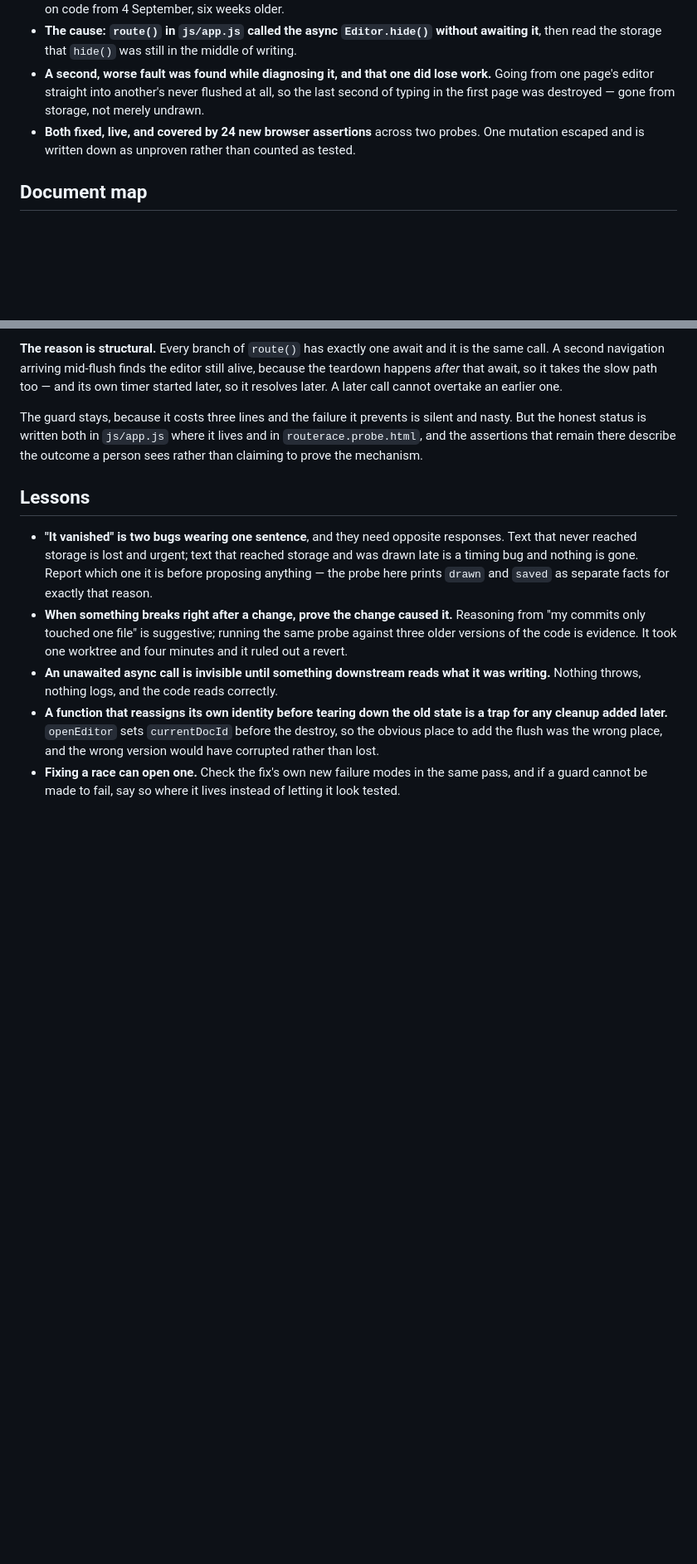
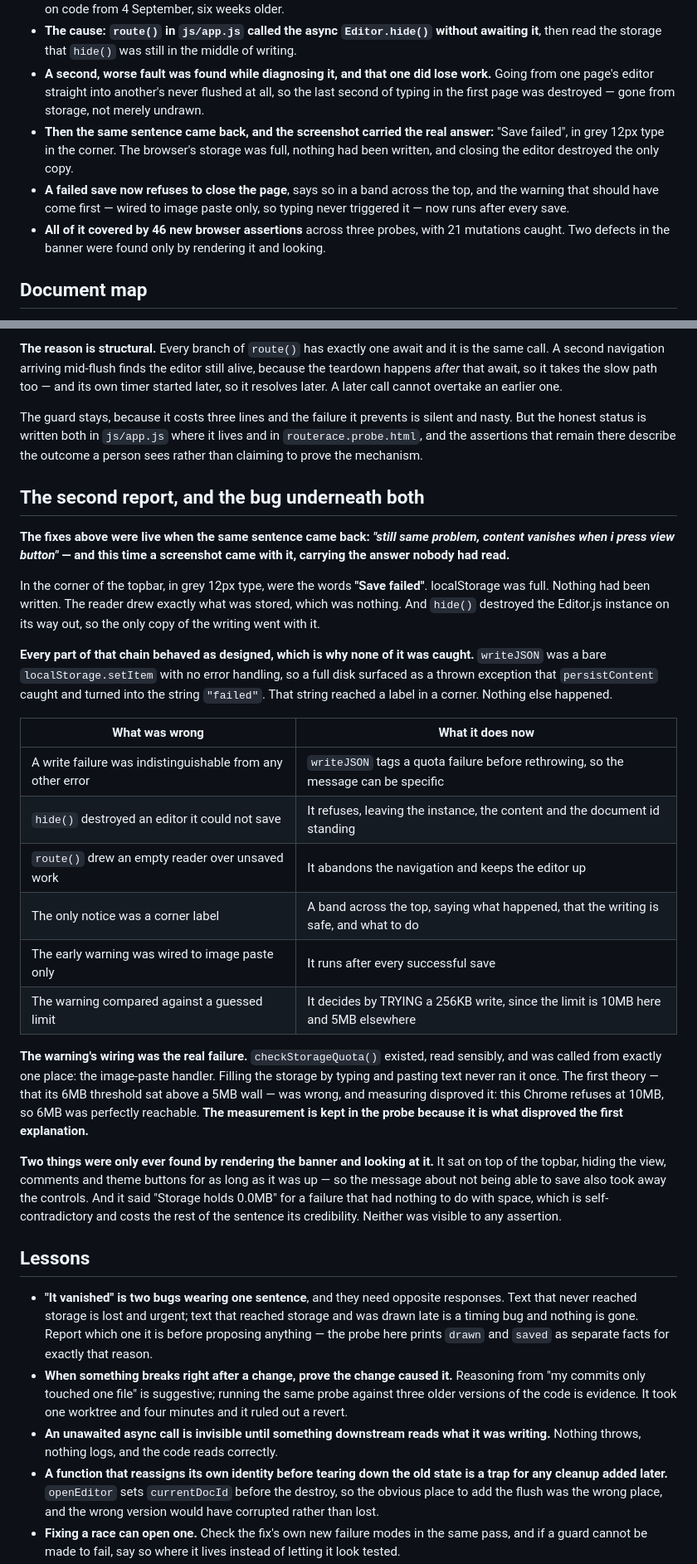
Before and after one commit to rishabhchopra1096/folio, a Markdown page: docs/bugs/2026-10-17_pasted-text-vanishes-in-read-mode.md, 2 parts joined by grey strips. Shown at 83% size. GitHub-like rendering; blank space fills up the shorter version.

Commit message:
Write down the bug the screenshot showed and the three tests that proved nothing
The second report came with a picture, and the picture had the answer
in it: 'Save failed' in the corner. The log now carries that, the four
changes it forced, and the lessons — including that the warning which
should have fired first was correct code wired to a single rare event,
and that two real defects in the new banner survived twenty-two passing
assertions and died in one screenshot.

```diff
--- a/docs/bugs/2026-10-17_pasted-text-vanishes-in-read-mode.md
+++ b/docs/bugs/2026-10-17_pasted-text-vanishes-in-read-mode.md
@@ -7,7 +7,9 @@
 - **Not caused by the export work shipped the same day.** A probe reproduced it on the previous day's code and again on code from 4 September, six weeks older.
 - **The cause: `route()` in `js/app.js` called the async `Editor.hide()` without awaiting it**, then read the storage that `hide()` was still in the middle of writing.
 - **A second, worse fault was found while diagnosing it, and that one did lose work.** Going from one page's editor straight into another's never flushed at all, so the last second of typing in the first page was destroyed — gone from storage, not merely undrawn.
-- **Both fixed, live, and covered by 24 new browser assertions** across two probes. One mutation escaped and is written down as unproven rather than counted as tested.
+- **Then the same sentence came back, and the screenshot carried the real answer:** "Save failed", in grey 12px type in the corner. The browser's storage was full, nothing had been written, and closing the editor destroyed the only copy.
+- **A failed save now refuses to close the page**, says so in a band across the top, and the warning that should have come first — wired to image paste only, so typing never triggered it — now runs after every save.
+- **All of it covered by 46 new browser assertions** across three probes, with 21 mutations caught. Two defects in the banner were found only by rendering it and looking.
 
 ## Document map
 
@@ -83,6 +85,27 @@ Making `route()` async means two navigations can be in flight at once, so each c
 
 The guard stays, because it costs three lines and the failure it prevents is silent and nasty. But the honest status is written both in `js/app.js` where it lives and in `routerace.probe.html`, and the assertions that remain there describe the outcome a person sees rather than claiming to prove the mechanism.
 
+## The second report, and the bug underneath both
+
+**The fixes above were live when the same sentence came back: *"still same problem, content vanishes when i press view button"* — and this time a screenshot came with it, carrying the answer nobody had read.**
+
+In the corner of the topbar, in grey 12px type, were the words **"Save failed"**. localStorage was full. Nothing had been written. The reader drew exactly what was stored, which was nothing. And `hide()` destroyed the Editor.js instance on its way out, so the only copy of the writing went with it.
+
+**Every part of that chain behaved as designed, which is why none of it was caught.** `writeJSON` was a bare `localStorage.setItem` with no error handling, so a full disk surfaced as a thrown exception that `persistContent` caught and turned into the string `"failed"`. That string reached a label in a corner. Nothing else happened.
+
+| What was wrong | What it does now |
+|---|---|
+| A write failure was indistinguishable from any other error | `writeJSON` tags a quota failure before rethrowing, so the message can be specific |
+| `hide()` destroyed an editor it could not save | It refuses, leaving the instance, the content and the document id standing |
+| `route()` drew an empty reader over unsaved work | It abandons the navigation and keeps the editor up |
+| The only notice was a corner label | A band across the top, saying what happened, that the writing is safe, and what to do |
+| The early warning was wired to image paste only | It runs after every successful save |
+| The warning compared against a guessed limit | It decides by TRYING a 256KB write, since the limit is 10MB here and 5MB elsewhere |
+
+**The warning's wiring was the real failure.** `checkStorageQuota()` existed, read sensibly, and was called from exactly one place: the image-paste handler. Filling the storage by typing and pasting text never ran it once. The first theory — that its 6MB threshold sat above a 5MB wall — was wrong, and measuring disproved it: this Chrome refuses at 10MB, so 6MB was perfectly reachable. **The measurement is kept in the probe because it is what disproved the first explanation.**
+
+**Two things were only ever found by rendering the banner and looking at it.** It sat on top of the topbar, hiding the view, comments and theme buttons for as long as it was up — so the message about not being able to save also took away the controls. And it said "Storage holds 0.0MB" for a failure that had nothing to do with space, which is self-contradictory and costs the rest of the sentence its credibility. Neither was visible to any assertion.
+
 ## Lessons
 
 - **"It vanished" is two bugs wearing one sentence**, and they need opposite responses. Text that never reached storage is lost and urgent; text that reached storage and was drawn late is a timing bug and nothing is gone. Report which one it is before proposing anything — the probe here prints `drawn` and `saved` as separate facts for exactly that reason.
```
Also changed, not shown: other parts of docs/bugs/2026-10-17_pasted-text-vanishes-in-read-mode.md (+6 -0 lines).
